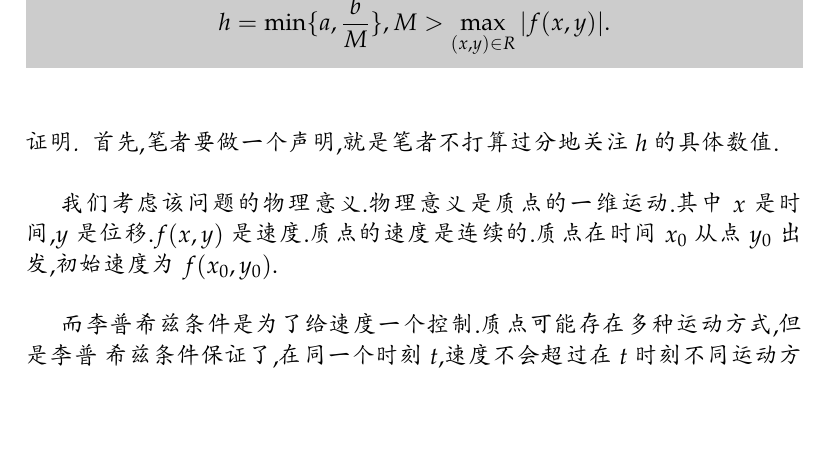
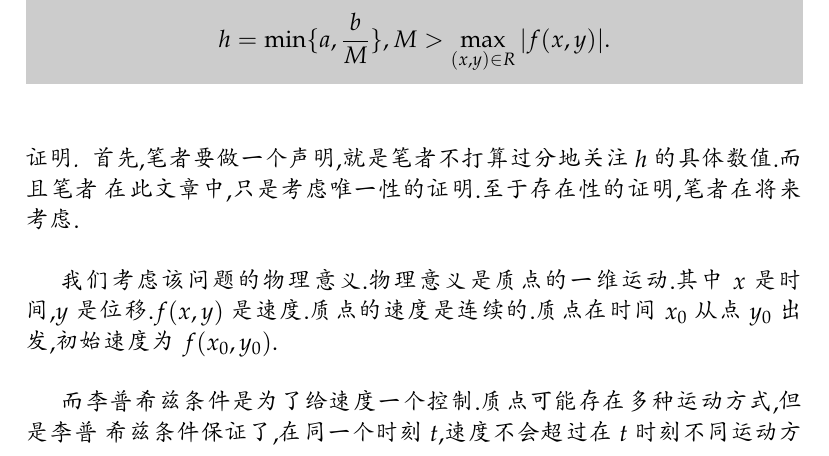
Before and after one commit to Ye-luqing/differential-equations, a LaTeX document (theorem3.1.tex): part of page 1 of 3, cut so that both start at the same text, the shorter picture padded with empty space. Compiled offline with pdfLaTeX.

Commit message:
对定理3.1进行了修改.只做唯一性证明

```diff
--- a/theorem3.1.tex
+++ b/theorem3.1.tex
@@ -127,7 +127,8 @@ h=\min\{a,\frac{b}{M}\},M>\max_{(x,y)\in R}|f(x,y)|.
 $$
 \end{theorem}
 \begin{proof}[证明]
-首先,笔者要做一个声明,就是笔者不打算过分地关注 $h$ 的具体数值.\\
+首先,笔者要做一个声明,就是笔者不打算过分地关注 $h$ 的具体数值.而且笔者
+在此文章中,只是考虑唯一性的证明.至于存在性的证明,笔者在将来考虑.\\
 
 我们考虑该问题的物理意义.物理意义是质点的一维运动.其中 $x$ 是时间,$y$
   是位移.$f(x,y)$ 是速度.质点的速度是连续的.质点在时间 $x_0$ 从点 $y_0$ 出发,初始速度为 $f(x_0,y_0)$.\\
```
Also changed, not shown: theorem3.1.pdf, theorem3.1.tex (2 more changed lines).
